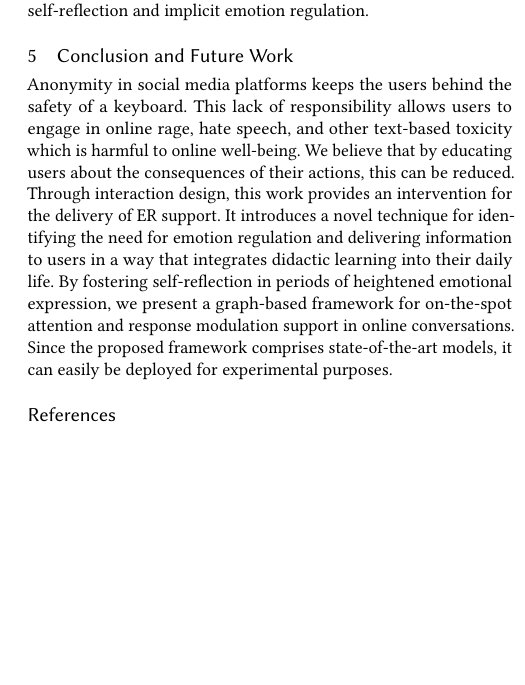
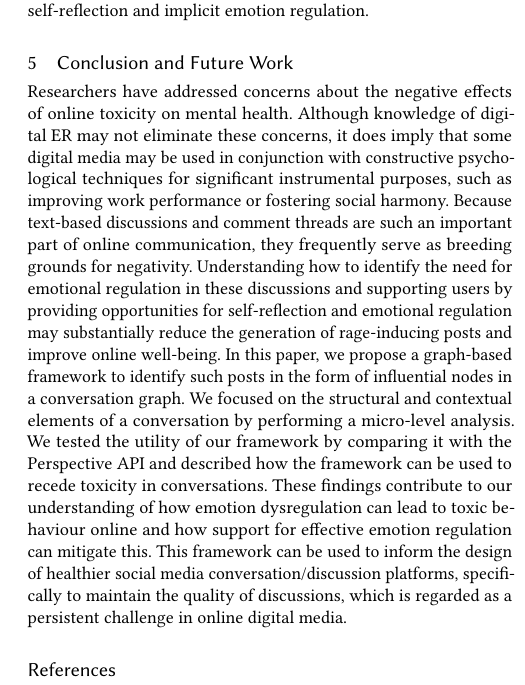
Before and after one commit to akritikts/EmotionRegulation, a LaTeX paper (main.tex): part of one column of page 11 of 12, cut so that both start at the same text, the shorter picture padded with empty space. Compiled offline with pdfLaTeX.

Commit message:
section updated: conclusion

```diff
--- a/main.tex
+++ b/main.tex
@@ -627,7 +627,8 @@ We also looked at how much hate speech can be reduced by deactivating influentia
 
 
 \section{Conclusion and Future Work}
-Anonymity in social media platforms keeps the users behind the safety of a keyboard. This lack of responsibility allows users to engage in online rage, hate speech, and other text-based toxicity which is harmful to online well-being. We believe that by educating users about the consequences of their actions, this can be reduced. Through interaction design, this work provides an intervention for the delivery of ER support. It introduces a novel technique for identifying the need for emotion regulation and delivering information to users in a way that integrates didactic learning into their daily life. By fostering self-reflection in periods of heightened emotional expression, we present a graph-based framework for on-the-spot attention and response modulation support in online conversations. Since the proposed framework comprises state-of-the-art models, it can easily be deployed for experimental purposes.
+Researchers have addressed concerns about the negative effects of online toxicity on mental health. Although knowledge of digital ER may not eliminate these concerns, it does imply that some digital media may be used in conjunction with constructive psychological techniques for significant instrumental purposes, such as improving work performance or fostering social harmony. Because text-based discussions and comment threads are such an important part of online communication, they frequently serve as breeding grounds for negativity. Understanding how to identify the need for emotional regulation in these discussions and supporting users by providing opportunities for self-reflection and emotional regulation may substantially reduce the generation of rage-inducing posts and improve online well-being.
+In this paper, we propose a graph-based framework to identify such posts in the form of influential nodes in a conversation graph. We focused on the structural and contextual elements of a conversation by performing a micro-level analysis. We tested the utility of our framework by comparing it with the Perspective API and described how the framework can be used to recede toxicity in conversations. These findings contribute to our understanding of how emotion dysregulation can lead to toxic behaviour online and how support for effective emotion regulation can mitigate this. This framework can be used to inform the design of healthier social media conversation/discussion platforms, specifically to maintain the quality of discussions, which is regarded as a persistent challenge in online digital media.
 %%%%%%%%%%%%%%%%%%%%%%%%%%%%%%%%%%%%%%%%%%%%%%%%%%%%%%%%%%%%%%%%%%%%%%%%%%%%%%%%%%%%%%%%%%%%%%%%%%%%%
 
 
```
